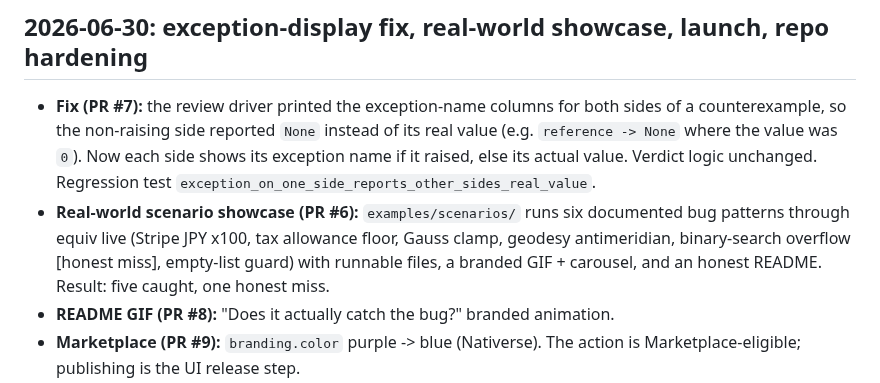
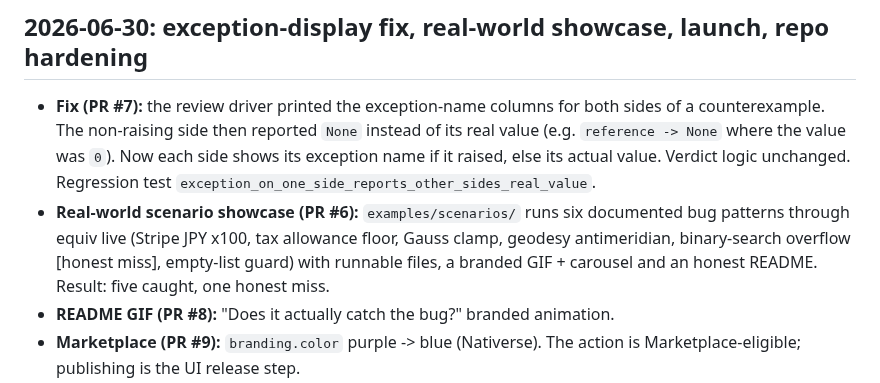
Before and after one commit to Neelagiri65/equiv, a Markdown page: HANDOFF.md, the part around the change. GitHub-like rendering.

Commit message:
HANDOFF: plain-ASCII punctuation (house style)

```diff
--- a/HANDOFF.md
+++ b/HANDOFF.md
@@ -3,14 +3,14 @@
 ## 2026-06-30: exception-display fix, real-world showcase, launch, repo hardening
 
 - **Fix (PR #7):** the review driver printed the exception-name columns for both
-  sides of a counterexample, so the non-raising side reported `None` instead of
+  sides of a counterexample. The non-raising side then reported `None` instead of
   its real value (e.g. `reference -> None` where the value was `0`). Now each side
   shows its exception name if it raised, else its actual value. Verdict logic
   unchanged. Regression test `exception_on_one_side_reports_other_sides_real_value`.
 - **Real-world scenario showcase (PR #6):** `examples/scenarios/` runs six
   documented bug patterns through equiv live (Stripe JPY x100, tax allowance floor,
   Gauss clamp, geodesy antimeridian, binary-search overflow [honest miss],
-  empty-list guard) with runnable files, a branded GIF + carousel, and an honest
+  empty-list guard) with runnable files, a branded GIF + carousel and an honest
   README. Result: five caught, one honest miss.
 - **README GIF (PR #8):** "Does it actually catch the bug?" branded animation.
 - **Marketplace (PR #9):** `branding.color` purple -> blue (Nativerse). The action
```
